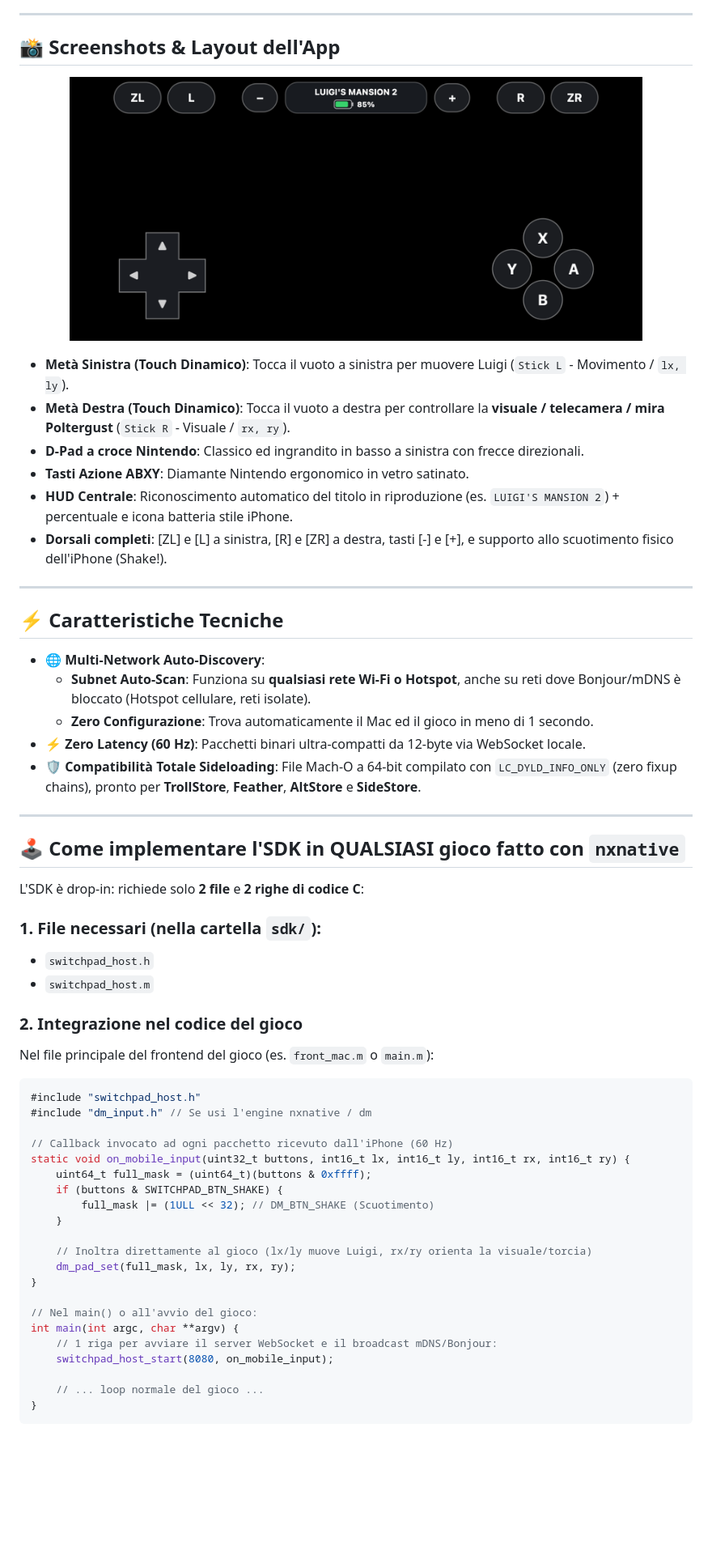
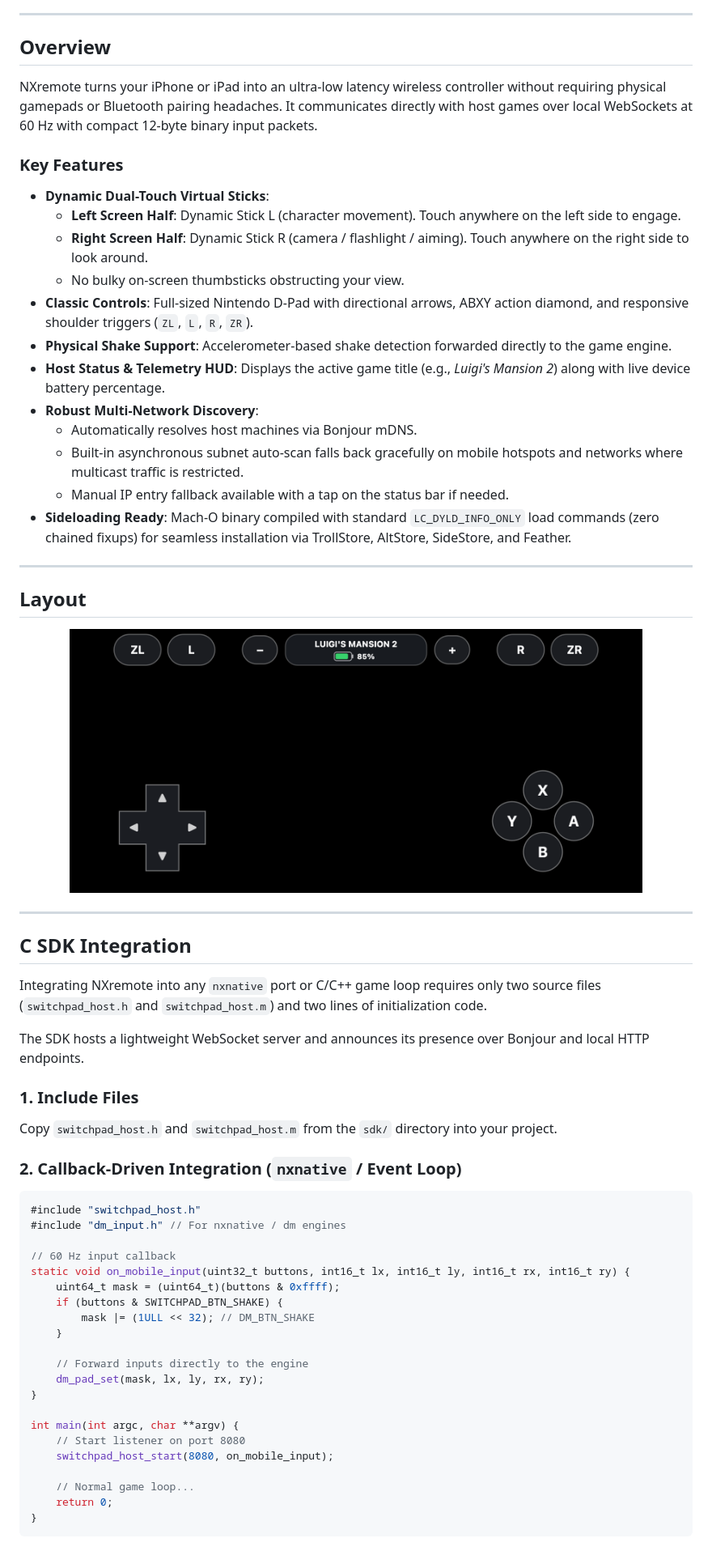
Before and after one commit to Demxxx/NXremote, a Markdown page: README.md, the part around one of its changes. Shown at 81% size. Rendered like a GitHub page; blank space fills up the shorter version.

````diff
--- a/README.md
+++ b/README.md
@@ -16,63 +15,66 @@
 
 ---
 
-## 📸 Screenshots & Layout dell'App
+## Overview
 
-<p align="center">
-  <img src="assets/layout.png" width="85%" alt="NXremote Clean Controller Layout" style="border-radius: 18px; box-shadow: 0 8px 30px rgba(0,0,0,0.5);" />
-</p>
+NXremote turns your iPhone or iPad into an ultra-low latency wireless controller without requiring physical gamepads or Bluetooth pairing headaches. It communicates directly with host games over local WebSockets at 60 Hz with compact 12-byte binary input packets.
 
-- **Metà Sinistra (Touch Dinamico)**: Tocca il vuoto a sinistra per muovere Luigi (`Stick L` - Movimento / `lx, ly`).
-- **Metà Destra (Touch Dinamico)**: Tocca il vuoto a destra per controllare la **visuale / telecamera / mira Poltergust** (`Stick R` - Visuale / `rx, ry`).
-- **D-Pad a croce Nintendo**: Classico ed ingrandito in basso a sinistra con frecce direzionali.
-- **Tasti Azione ABXY**: Diamante Nintendo ergonomico in vetro satinato.
-- **HUD Centrale**: Riconoscimento automatico del titolo in riproduzione (es. `LUIGI'S MANSION 2`) + percentuale e icona batteria stile iPhone.
-- **Dorsali completi**: [ZL] e [L] a sinistra, [R] e [ZR] a destra, tasti [-] e [+], e supporto allo scuotimento fisico dell'iPhone (Shake!).
+### Key Features
+- **Dynamic Dual-Touch Virtual Sticks**:
+  - **Left Screen Half**: Dynamic Stick L (character movement). Touch anywhere on the left side to engage.
+  - **Right Screen Half**: Dynamic Stick R (camera / flashlight / aiming). Touch anywhere on the right side to look around.
+  - No bulky on-screen thumbsticks obstructing your view.
+- **Classic Controls**: Full-sized Nintendo D-Pad with directional arrows, ABXY action diamond, and responsive shoulder triggers (`ZL`, `L`, `R`, `ZR`).
+- **Physical Shake Support**: Accelerometer-based shake detection forwarded directly to the game engine.
+- **Host Status & Telemetry HUD**: Displays the active game title (e.g., *Luigi's Mansion 2*) along with live device battery percentage.
+- **Robust Multi-Network Discovery**:
+  - Automatically resolves host machines via Bonjour mDNS.
+  - Built-in asynchronous subnet auto-scan falls back gracefully on mobile hotspots and networks where multicast traffic is restricted.
+  - Manual IP entry fallback available with a tap on the status bar if needed.
+- **Sideloading Ready**: Mach-O binary compiled with standard `LC_DYLD_INFO_ONLY` load commands (zero chained fixups) for seamless installation via TrollStore, AltStore, SideStore, and Feather.
 
 ---
 
-## ⚡ Caratteristiche Tecniche
+## Layout
 
-- 🌐 **Multi-Network Auto-Discovery**:
-  - **Subnet Auto-Scan**: Funziona su **qualsiasi rete Wi-Fi o Hotspot**, anche su reti dove Bonjour/mDNS è bloccato (Hotspot cellulare, reti isolate).
-  - **Zero Configurazione**: Trova automaticamente il Mac ed il gioco in meno di 1 secondo.
-- ⚡ **Zero Latency (60 Hz)**: Pacchetti binari ultra-compatti da 12-byte via WebSocket locale.
-- 🛡️ **Compatibilità Totale Sideloading**: File Mach-O a 64-bit compilato con `LC_DYLD_INFO_ONLY` (zero fixup chains), pronto per **TrollStore**, **Feather**, **AltStore** e **SideStore**.
+<p align="center">
+  <img src="assets/layout.png" width="85%" alt="NXremote Controller Layout">
+</p>
 
 ---
 
-## 🕹️ Come implementare l'SDK in QUALSIASI gioco fatto con `nxnative`
+## C SDK Integration
 
-L'SDK è drop-in: richiede solo **2 file** e **2 righe di codice C**:
+Integrating NXremote into any `nxnative` port or C/C++ game loop requires only two source files (`switchpad_host.h` and `switchpad_host.m`) and two lines of initialization code.
 
-### 1. File necessari (nella cartella `sdk/`):
-- `switchpad_host.h`
-- `switchpad_host.m`
+The SDK hosts a lightweight WebSocket server and announces its presence over Bonjour and local HTTP endpoints.
 
-### 2. Integrazione nel codice del gioco
-Nel file principale del frontend del gioco (es. `front_mac.m` o `main.m`):
+### 1. Include Files
+Copy `switchpad_host.h` and `switchpad_host.m` from the `sdk/` directory into your project.
+
+### 2. Callback-Driven Integration (`nxnative` / Event Loop)
 
 ```c
 #include "switchpad_host.h"
-#include "dm_input.h" // Se usi l'engine nxnative / dm
+#include "dm_input.h" // For nxnative / dm engines
 
-// Callback invocato ad ogni pacchetto ricevuto dall'iPhone (60 Hz)
+// 60 Hz input callback
 static void on_mobile_input(uint32_t buttons, int16_t lx, int16_t ly, int16_t rx, int16_t ry) {
-    uint64_t full_mask = (uint64_t)(buttons & 0xffff);
+    uint64_t mask = (uint64_t)(buttons & 0xffff);
     if (buttons & SWITCHPAD_BTN_SHAKE) {
-        full_mask |= (1ULL << 32); // DM_BTN_SHAKE (Scuotimento)
+        mask |= (1ULL << 32); // DM_BTN_SHAKE
     }
 
-    // Inoltra direttamente al gioco (lx/ly muove Luigi, rx/ry orienta la visuale/torcia)
-    dm_pad_set(full_mask, lx, ly, rx, ry);
+    // Forward inputs directly to the engine
+    dm_pad_set(mask, lx, ly, rx, ry);
 }
 
-// Nel main() o all'avvio del gioco:
 int main(int argc, char **argv) {
-    // 1 riga per avviare il server WebSocket e il broadcast mDNS/Bonjour:
+    // Start listener on port 8080
     switchpad_host_start(8080, on_mobile_input);
 
-    // ... loop normale del gioco ...
+    // Normal game loop...
+    return 0;
 }
 ```
 
````
Also changed, not shown: other parts of README.md (+44 -27 lines), REDDIT_POST.md (+42 -52 lines), assets/icon.png.
